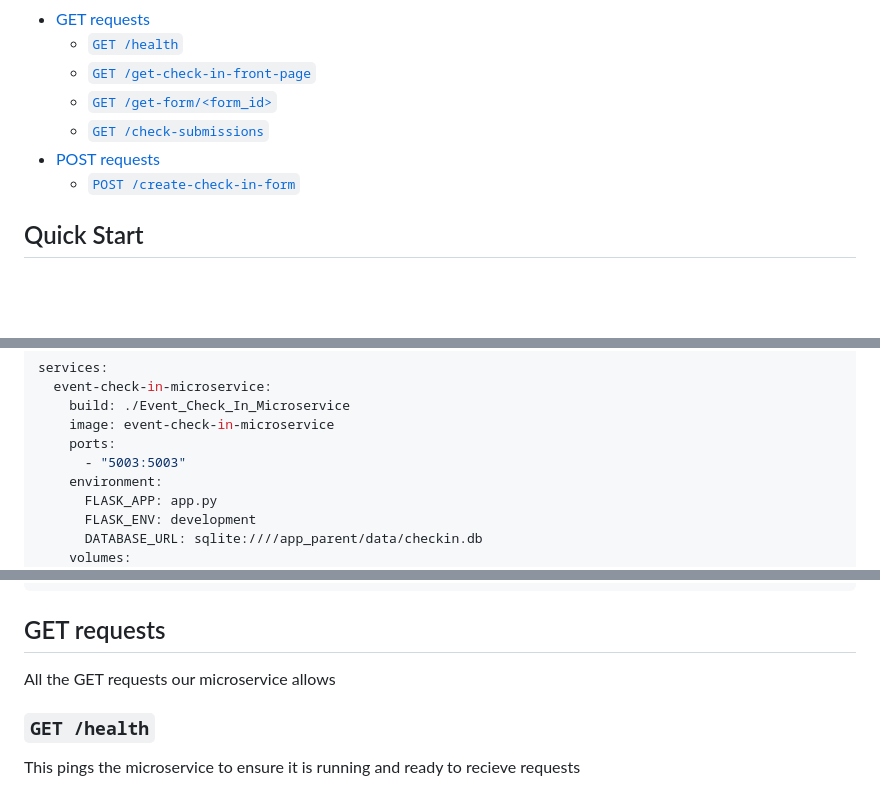
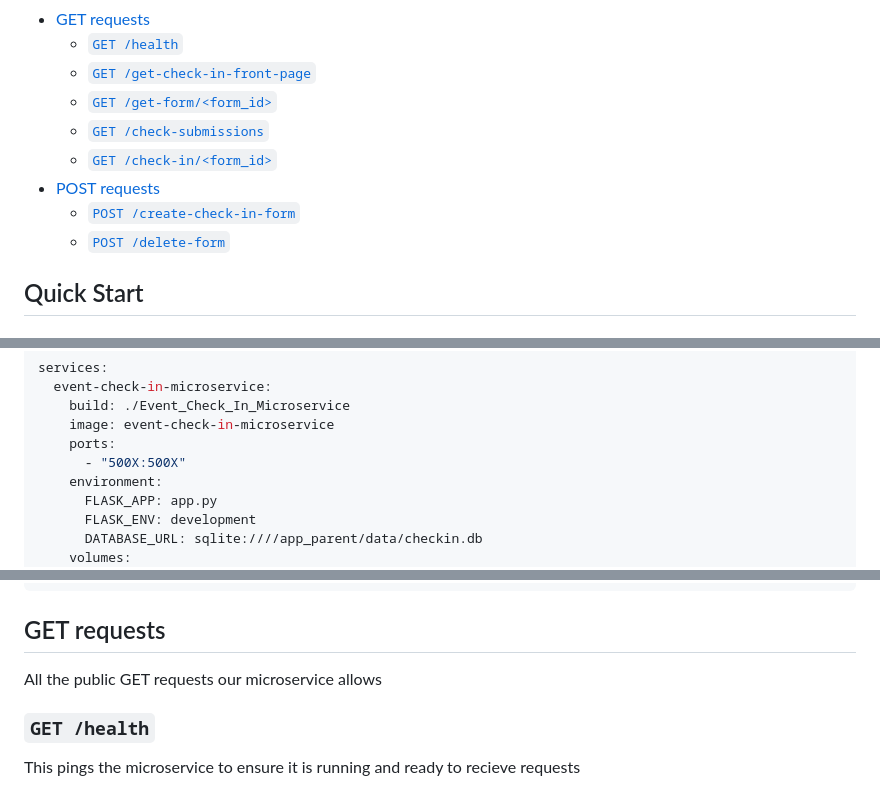
Before and after one commit to looking-sharp/Event_Check_In_Microservice, a Markdown page: README.md, 3 parts joined by grey strips. GitHub-like rendering; blank space fills up the shorter version.

````diff
--- a/README.md
+++ b/README.md
@@ -10,8 +10,10 @@ A microservice that generates check in links, QR codes, and forms for even coord
   - [`GET /get-check-in-front-page`](#get-get-check-in-front-page)
   - [`GET /get-form/<form_id>`](#get-get-formform_id)
   - [`GET /check-submissions`](#get-check-submissions)
+  - [`GET /check-in/<form_id>`](#get-check-inform_id)
 - [POST requests](#post-requests)
   - [`POST /create-check-in-form`](#post-create-check-in-form)
+  - [`POST /delete-form`](#post-delete-form)
 
 
 ## Quick Start
@@ -45,7 +47,7 @@ services:
     build: ./Event_Check_In_Microservice
     image: event-check-in-microservice
     ports:
-      - "5003:5003"
+      - "500X:500X"
     environment:
       FLASK_APP: app.py
       FLASK_ENV: development
@@ -89,7 +91,7 @@ docker-compose up --no-build event-check-in-microservice
 ```
 
 ## GET requests
-All the GET requests our microservice allows
+All the public GET requests our microservice allows
 
 ### `GET /health`
 This pings the microservice to ensure it is running and ready to recieve requests
````
Also changed, not shown: other parts of README.md (+52 -4 lines).
